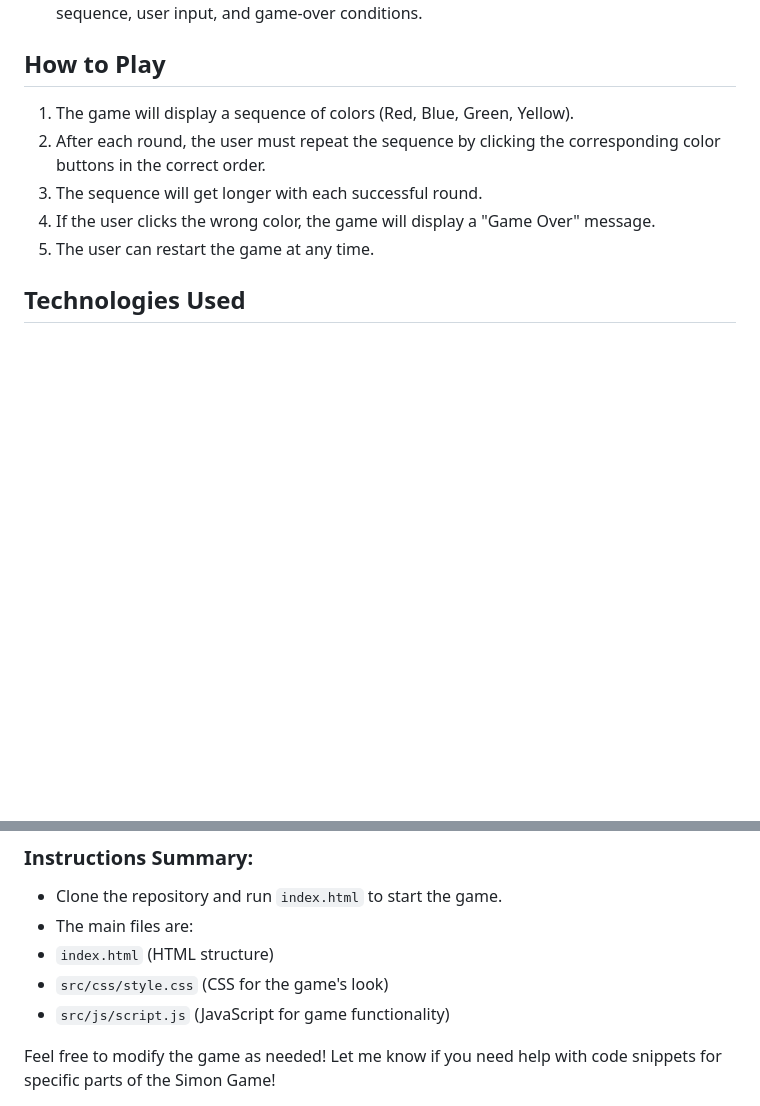
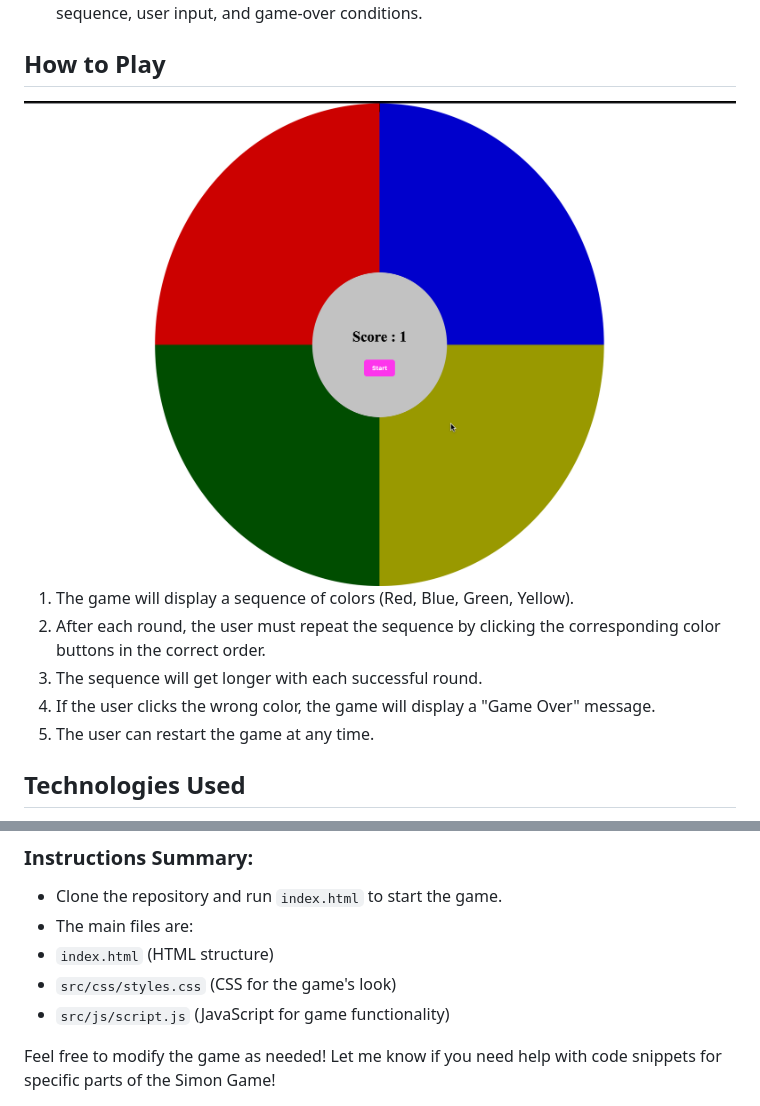
Before and after one commit to mubarak-mohamed/simon-game, a Markdown page: README.md, 2 parts joined by grey strips. Drawn GitHub-style; pictures changed too: src/images/Screenshot.png (added); blank space fills up the shorter version.

```diff
--- a/README.md
+++ b/README.md
@@ -37,6 +37,7 @@ To run the Simon Game on your local machine, follow these steps:
 - **script.js** - JavaScript code that handles the game logic, including generating the color sequence, user input, and game-over conditions.
 
 ## How to Play
+<img title="Simon Game" alt="Simon Game" src="src/images/Screenshot.png">
 
 1. The game will display a sequence of colors (Red, Blue, Green, Yellow).
 2. After each round, the user must repeat the sequence by clicking the corresponding color buttons in the correct order.
@@ -63,7 +64,7 @@ This project is licensed under the GNU GENERAL PUBLIC LICENSE - see The [LICENSE
 - Clone the repository and run `index.html` to start the game.
 - The main files are:
 - `index.html` (HTML structure)
-- `src/css/style.css` (CSS for the game's look)
+- `src/css/styles.css` (CSS for the game's look)
 - `src/js/script.js` (JavaScript for game functionality)
 
 Feel free to modify the game as needed! Let me know if you need help with code snippets for specific parts of the Simon Game!
```
Also changed, not shown: 2 other files.
